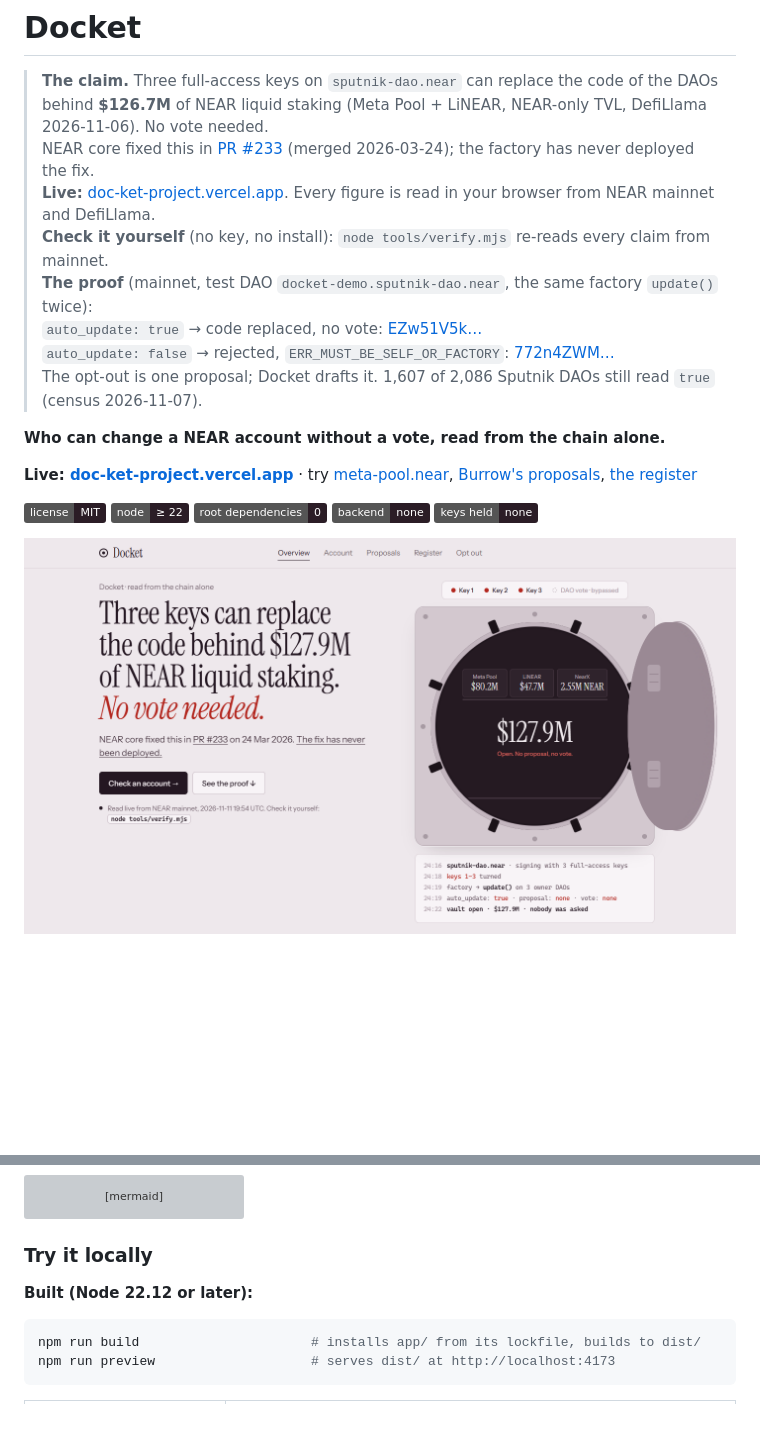
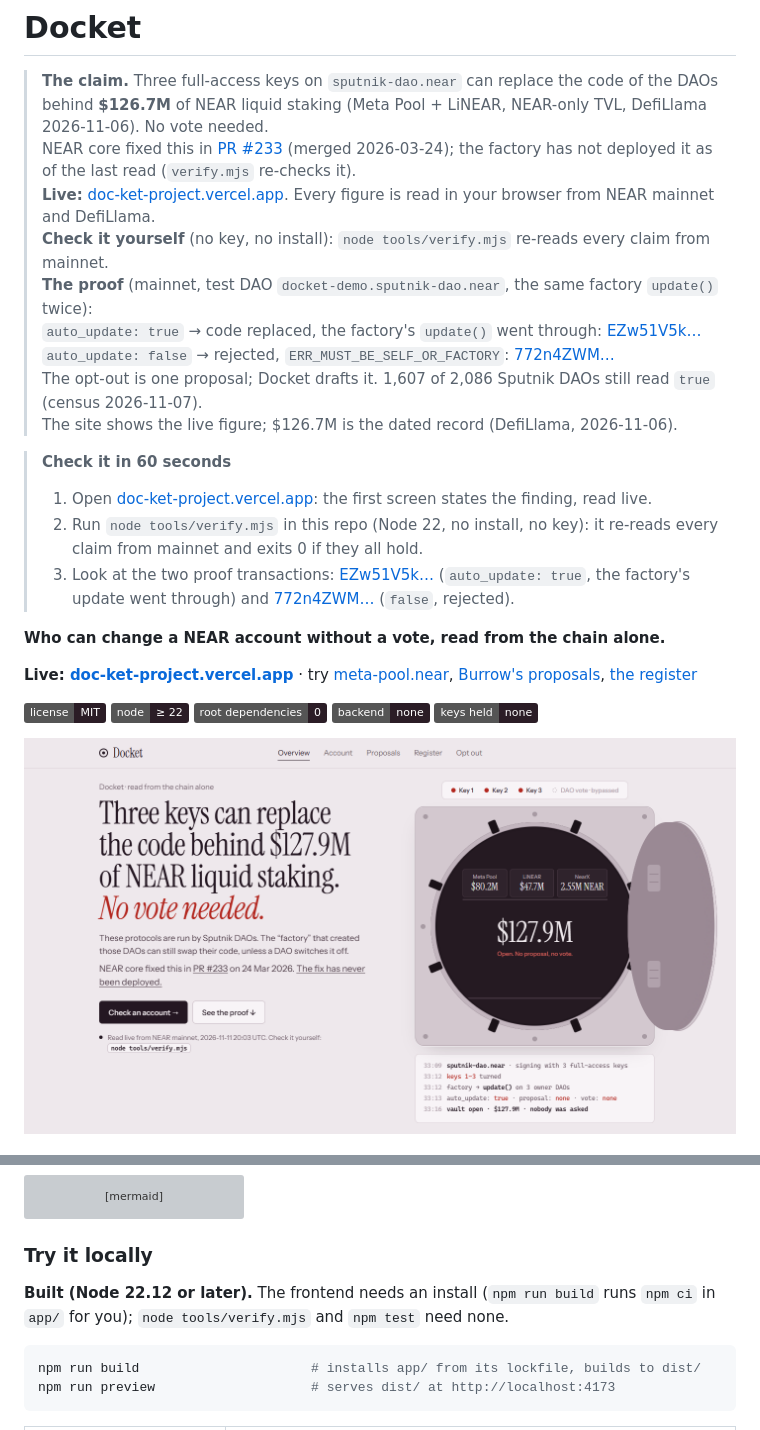
Before and after one commit to aditi3175/docket, a Markdown page: README.md, 2 parts joined by grey strips. Drawn GitHub-style; pictures changed too: docs/screenshots/home.png; badges without logos; blank space fills up the shorter version; grey boxes are pictures that could not be loaded.

````diff
--- a/README.md
+++ b/README.md
@@ -2,13 +2,19 @@
 
 > **The claim.** Three full-access keys on `sputnik-dao.near` can replace the code of the DAOs behind
 > **$126.7M** of NEAR liquid staking (Meta Pool + LiNEAR, NEAR-only TVL, DefiLlama 2026-11-06). No vote needed.\
-> NEAR core fixed this in [PR #233](https://github.com/near-daos/sputnik-dao-contract/pull/233) (merged 2026-03-24); the factory has never deployed the fix.\
+> NEAR core fixed this in [PR #233](https://github.com/near-daos/sputnik-dao-contract/pull/233) (merged 2026-03-24); the factory has not deployed it as of the last read (`verify.mjs` re-checks it).\
 > **Live:** [doc-ket-project.vercel.app](https://doc-ket-project.vercel.app). Every figure is read in your browser from NEAR mainnet and DefiLlama.\
 > **Check it yourself** (no key, no install): `node tools/verify.mjs` re-reads every claim from mainnet.\
 > **The proof** (mainnet, test DAO `docket-demo.sputnik-dao.near`, the same factory `update()` twice):\
-> `auto_update: true` → code replaced, no vote: [EZw51V5k…](https://nearblocks.io/txns/EZw51V5kCMeCCMsmNw5WqDsSUK8R2CHs4WyeK4jTtB1b)\
+> `auto_update: true` → code replaced, the factory's `update()` went through: [EZw51V5k…](https://nearblocks.io/txns/EZw51V5kCMeCCMsmNw5WqDsSUK8R2CHs4WyeK4jTtB1b)\
 > `auto_update: false` → rejected, `ERR_MUST_BE_SELF_OR_FACTORY`: [772n4ZWM…](https://nearblocks.io/txns/772n4ZWMRtmXwsWuVTSP5F1UkbZ27UNyM9SqVzgXnXFS)\
-> The opt-out is one proposal; Docket drafts it. 1,607 of 2,086 Sputnik DAOs still read `true` (census 2026-11-07).
+> The opt-out is one proposal; Docket drafts it. 1,607 of 2,086 Sputnik DAOs still read `true` (census 2026-11-07).\
+> The site shows the live figure; $126.7M is the dated record (DefiLlama, 2026-11-06).
+
+> **Check it in 60 seconds**
+> 1. Open [doc-ket-project.vercel.app](https://doc-ket-project.vercel.app): the first screen states the finding, read live.
+> 2. Run `node tools/verify.mjs` in this repo (Node 22, no install, no key): it re-reads every claim from mainnet and exits 0 if they all hold.
+> 3. Look at the two proof transactions: [EZw51V5k…](https://nearblocks.io/txns/EZw51V5kCMeCCMsmNw5WqDsSUK8R2CHs4WyeK4jTtB1b) (`auto_update: true`, the factory's update went through) and [772n4ZWM…](https://nearblocks.io/txns/772n4ZWMRtmXwsWuVTSP5F1UkbZ27UNyM9SqVzgXnXFS) (`false`, rejected).
 
 **Who can change a NEAR account without a vote, read from the chain alone.**
 
@@ -23,5 +29,5 @@
 ![backend: none](https://img.shields.io/badge/backend-none-2b1d26)
 ![keys held: none](https://img.shields.io/badge/keys%20held-none-2b1d26)
 
-![The Docket homepage's first screen: "Three keys can replace the code behind $127.9M of NEAR liquid staking. No vote needed.", the PR #233 line, two buttons, and the vault opened by the factory's three keys](docs/screenshots/home.png)
+![The Docket homepage's first screen: "Three keys can replace the code behind $127.9M of NEAR liquid staking. No vote needed.", a plain-English line, the PR #233 line, two buttons, and the vault opened by the factory's three keys](docs/screenshots/home.png)
 
@@ -264,7 +270,7 @@ flowchart LR
 
 ### Try it locally
 
-**Built (Node 22.12 or later):**
+**Built (Node 22.12 or later).** The frontend needs an install (`npm run build` runs `npm ci` in `app/` for you); `node tools/verify.mjs` and `npm test` need none.
 
 ```bash
 npm run build                      # installs app/ from its lockfile, builds to dist/
````
Also changed, not shown: other parts of README.md (+1 -1 lines), ARCHITECTURE.md (+1 -1 lines), 3 other files.
